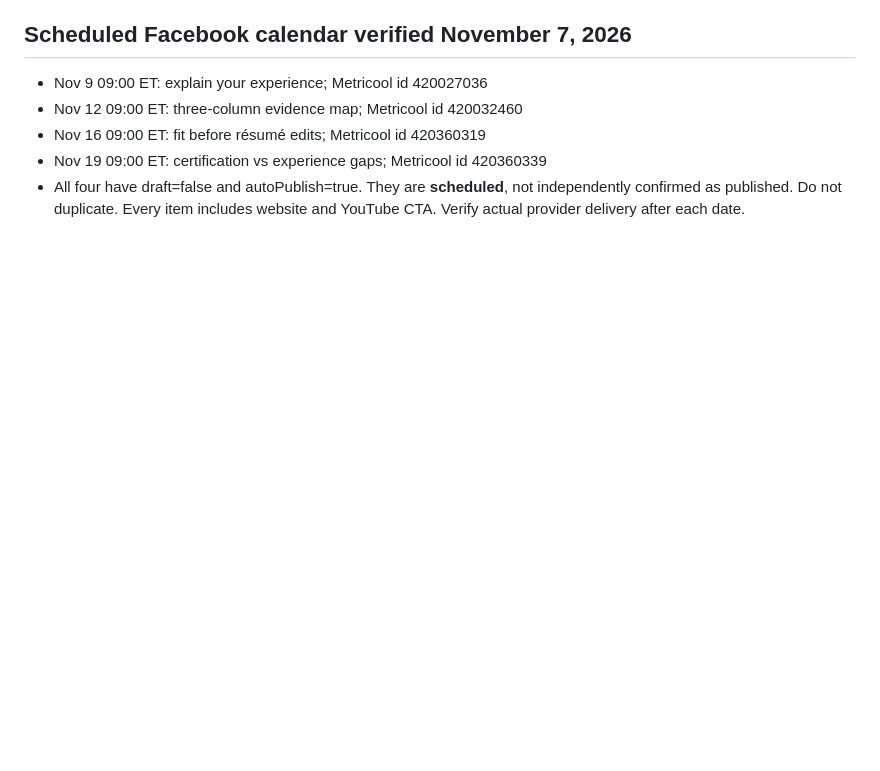
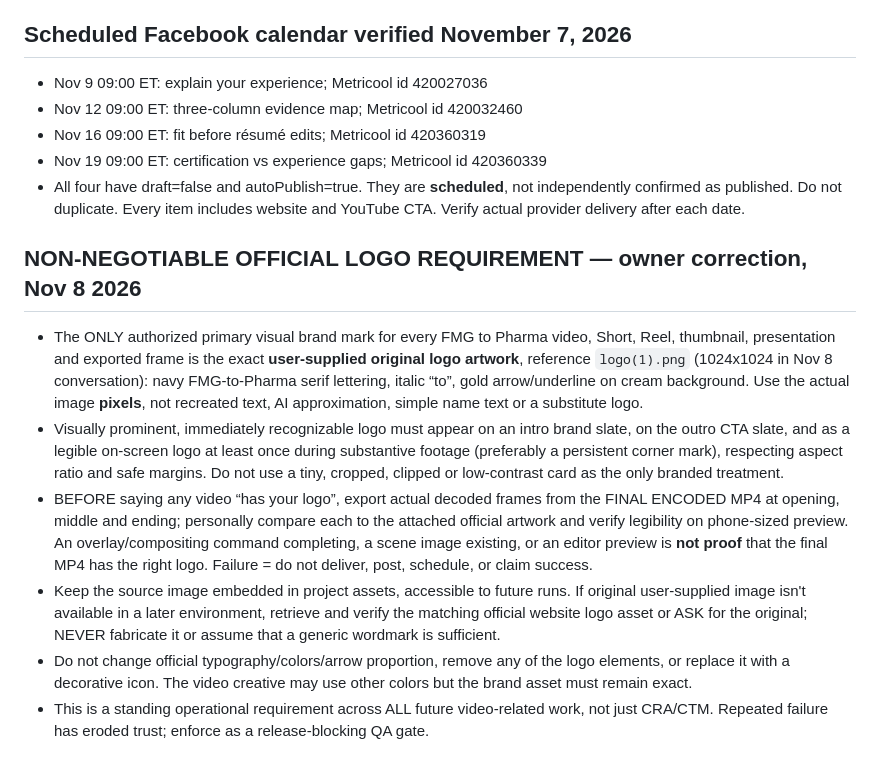
Before and after one commit to pachy0186-ai/realvibe-site, a Markdown page: docs/FMG_MARKETING_VOICE_AND_PUBLICATION_RULES.md, the part around the change. Drawn GitHub-style; blank space fills up the shorter version.

Commit message:
Enforce exact official FMG logo and final MP4 frame inspection as video release gates

```diff
--- a/docs/FMG_MARKETING_VOICE_AND_PUBLICATION_RULES.md
+++ b/docs/FMG_MARKETING_VOICE_AND_PUBLICATION_RULES.md
@@ -45,3 +45,11 @@ Effective 2026-11-07. Owner instruction. Applies to all future FMG to Pharma soc
 - Nov 16 09:00 ET: fit before résumé edits; Metricool id 420360319
 - Nov 19 09:00 ET: certification vs experience gaps; Metricool id 420360339
 - All four have draft=false and autoPublish=true. They are **scheduled**, not independently confirmed as published. Do not duplicate. Every item includes website and YouTube CTA. Verify actual provider delivery after each date.
+
+## NON-NEGOTIABLE OFFICIAL LOGO REQUIREMENT — owner correction, Nov 8 2026
+- The ONLY authorized primary visual brand mark for every FMG to Pharma video, Short, Reel, thumbnail, presentation and exported frame is the exact **user-supplied original logo artwork**, reference `logo(1).png` (1024x1024 in Nov 8 conversation): navy FMG-to-Pharma serif lettering, italic “to”, gold arrow/underline on cream background. Use the actual image **pixels**, not recreated text, AI approximation, simple name text or a substitute logo.
+- Visually prominent, immediately recognizable logo must appear on an intro brand slate, on the outro CTA slate, and as a legible on-screen logo at least once during substantive footage (preferably a persistent corner mark), respecting aspect ratio and safe margins. Do not use a tiny, cropped, clipped or low-contrast card as the only branded treatment.
+- BEFORE saying any video “has your logo”, export actual decoded frames from the FINAL ENCODED MP4 at opening, middle and ending; personally compare each to the attached official artwork and verify legibility on phone-sized preview. An overlay/compositing command completing, a scene image existing, or an editor preview is **not proof** that the final MP4 has the right logo. Failure = do not deliver, post, schedule, or claim success.
+- Keep the source image embedded in project assets, accessible to future runs. If original user-supplied image isn't available in a later environment, retrieve and verify the matching official website logo asset or ASK for the original; NEVER fabricate it or assume that a generic wordmark is sufficient.
+- Do not change official typography/colors/arrow proportion, remove any of the logo elements, or replace it with a decorative icon. The video creative may use other colors but the brand asset must remain exact.
+- This is a standing operational requirement across ALL future video-related work, not just CRA/CTM. Repeated failure has eroded trust; enforce as a release-blocking QA gate.
```
